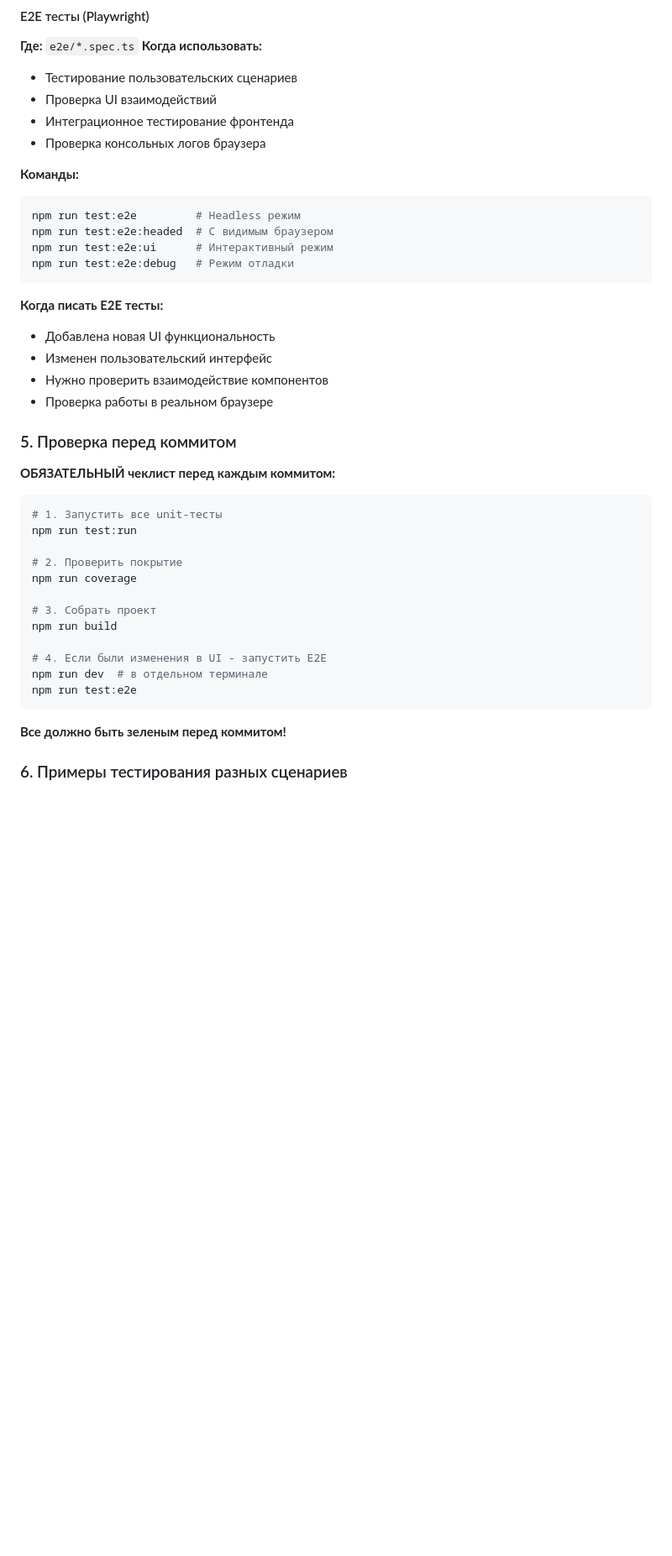
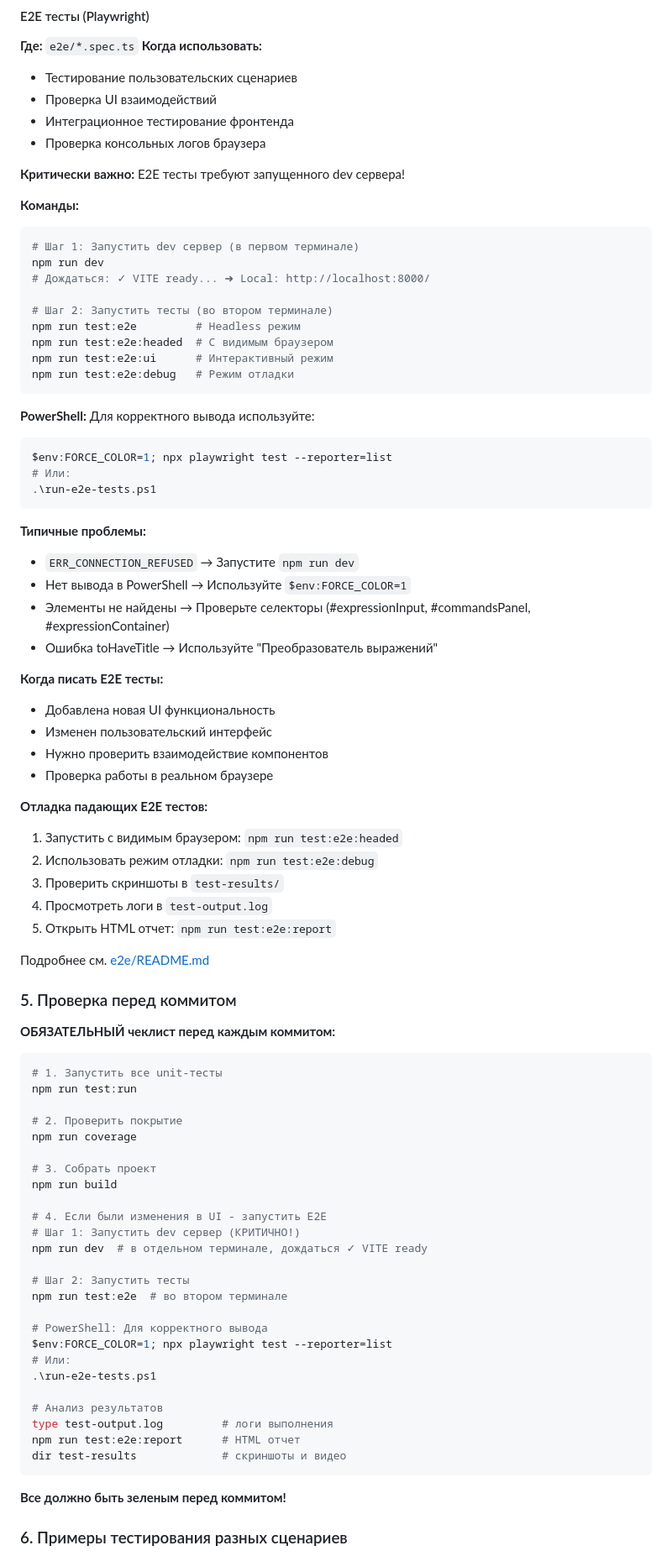
Before and after one commit to Kibnet/MathHelper, a Markdown page: Agents.md, the part around one of its changes. Shown at 84% size. Drawn GitHub-style; blank space fills up the shorter version.

````diff
--- a/Agents.md
+++ b/Agents.md
@@ -159,19 +159,48 @@ npm run coverage      # С отчетом покрытия
 - Интеграционное тестирование фронтенда
 - Проверка консольных логов браузера
 
+**Критически важно:** E2E тесты требуют запущенного dev сервера!
+
 **Команды:**
 ```bash
+# Шаг 1: Запустить dev сервер (в первом терминале)
+npm run dev
+# Дождаться: ✓ VITE ready... ➜ Local: http://localhost:8000/
+
+# Шаг 2: Запустить тесты (во втором терминале)
 npm run test:e2e         # Headless режим
 npm run test:e2e:headed  # С видимым браузером
 npm run test:e2e:ui      # Интерактивный режим
 npm run test:e2e:debug   # Режим отладки
 ```
 
+**PowerShell:** Для корректного вывода используйте:
+```bash
+$env:FORCE_COLOR=1; npx playwright test --reporter=list
+# Или:
+.\run-e2e-tests.ps1
+```
+
+**Типичные проблемы:**
+- `ERR_CONNECTION_REFUSED` → Запустите `npm run dev`
+- Нет вывода в PowerShell → Используйте `$env:FORCE_COLOR=1`
+- Элементы не найдены → Проверьте селекторы (#expressionInput, #commandsPanel, #expressionContainer)
+- Ошибка toHaveTitle → Используйте "Преобразователь выражений"
+
 **Когда писать E2E тесты:**
 - Добавлена новая UI функциональность
 - Изменен пользовательский интерфейс
 - Нужно проверить взаимодействие компонентов
 - Проверка работы в реальном браузере
+
+**Отладка падающих E2E тестов:**
+1. Запустить с видимым браузером: `npm run test:e2e:headed`
+2. Использовать режим отладки: `npm run test:e2e:debug`
+3. Проверить скриншоты в `test-results/`
+4. Просмотреть логи в `test-output.log`
+5. Открыть HTML отчет: `npm run test:e2e:report`
+
+Подробнее см. [e2e/README.md](./e2e/README.md)
 
 ### 5. Проверка перед коммитом
 
@@ -188,8 +217,21 @@ npm run coverage
 npm run build
 
 # 4. Если были изменения в UI - запустить E2E
-npm run dev  # в отдельном терминале
-npm run test:e2e
+# Шаг 1: Запустить dev сервер (КРИТИЧНО!)
+npm run dev  # в отдельном терминале, дождаться ✓ VITE ready
+
+# Шаг 2: Запустить тесты
+npm run test:e2e  # во втором терминале
+
+# PowerShell: Для корректного вывода
+$env:FORCE_COLOR=1; npx playwright test --reporter=list
+# Или:
+.\run-e2e-tests.ps1
+
+# Анализ результатов
+type test-output.log         # логи выполнения
+npm run test:e2e:report      # HTML отчет
+dir test-results             # скриншоты и видео
 ```
 
 **Все должно быть зеленым перед коммитом!**
````
Also changed, not shown: other parts of Agents.md (+31 -13 lines), README.md (+18 -0 lines), 1 other file.
